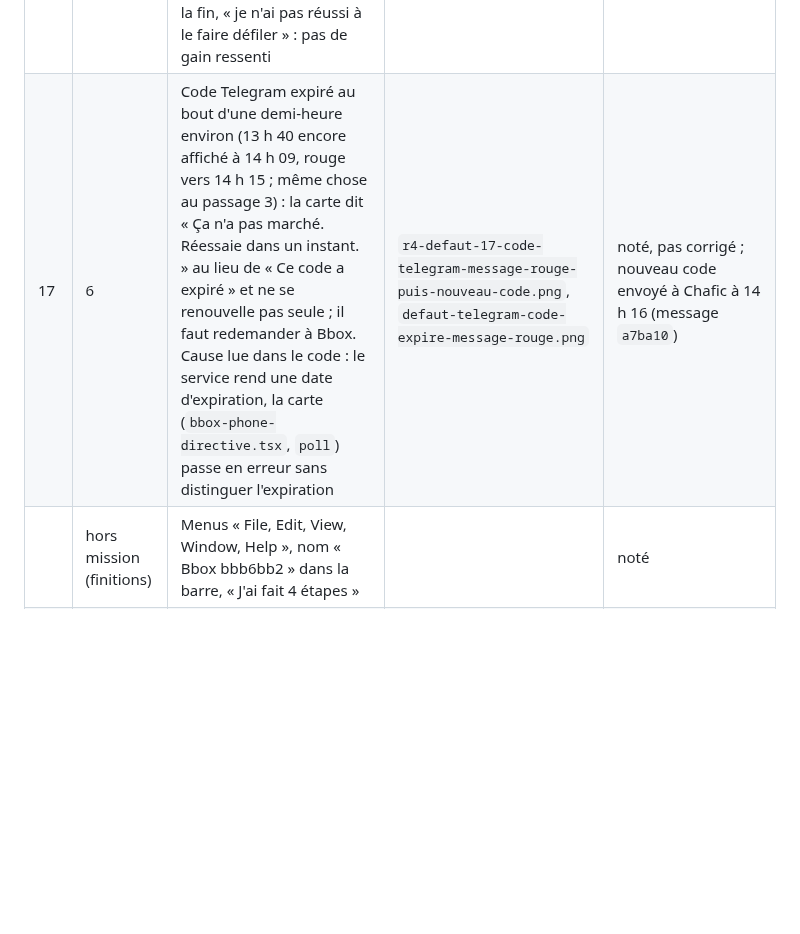
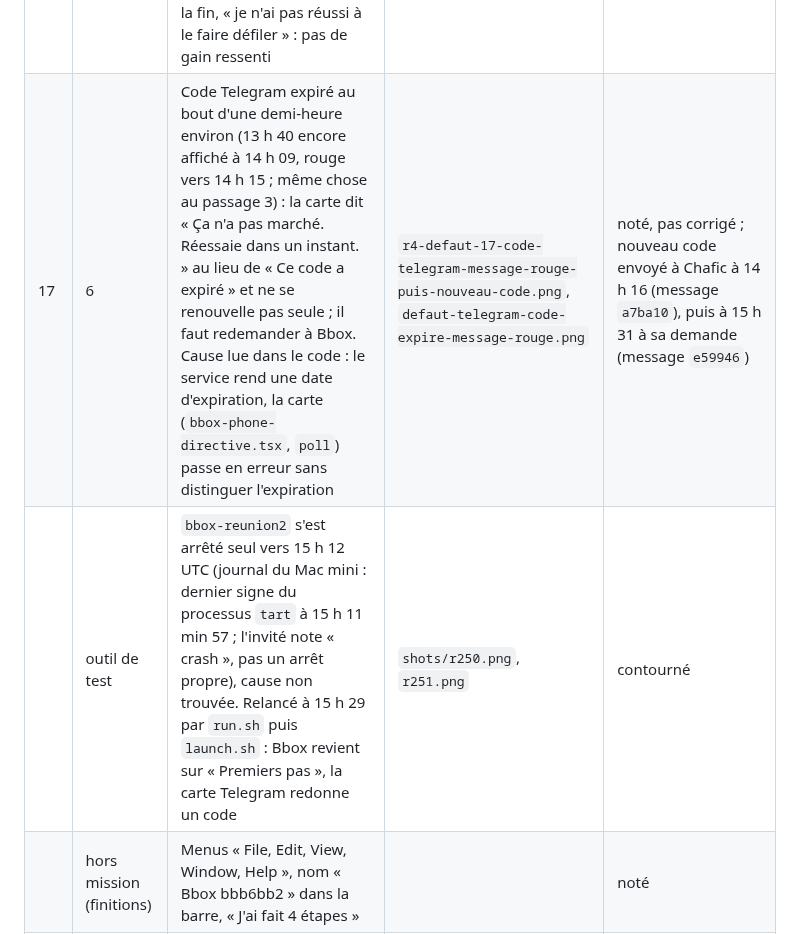
Before and after one commit to BrainInBox/brain-in-a-box, a Markdown page: REPRISE-branchements.md, the part around the change. Rendered like a GitHub page; blank space fills up the shorter version.

Commit message:
REPRISE: 28/10 15 h 31, Mac de test relancé après un arrêt seul, nouveau code Telegram

```diff
--- a/REPRISE-branchements.md
+++ b/REPRISE-branchements.md
@@ -43,7 +43,8 @@ Mission : `~/brain-in-a-box-worktrees/MISSION-branchements.md`
 | 14 | 5 | Le premier usage de l'écran ouvre la fiche d'Awa dans TextEdit en Markdown brut, titres anglais (« About », « Identity », « Work ») et étoiles | `defaut-fiche-markdown-anglais.png` | noté, pas corrigé |
 | 15 | 5 | Ancien état, vu avant la remise à zéro : la tâche de nuit du cerveau (`bun`) demande l'accès à Documents ; une notification « résumé de la journée » en échec | `defaut-bun-documents-nuit.png`, `defaut-resume-journee-echoue-notification.png` | noté, pas corrigé |
 | 16 | 5 | Premier usage de l'écran après la réouverture : Bbox veut faire défiler sa propre fenêtre, ça échoue en arrière-plan, puis trois cartes « Approbation requise » en anglais technique (« computer_use: scroll down x5 [FOREGROUND…] ») ; à la fin, « je n'ai pas réussi à le faire défiler » : pas de gain ressenti | `r4-defaut-16-approbation-computer-use-en-jargon.png`, `r4-18-…png` | noté, pas corrigé |
-| 17 | 6 | Code Telegram expiré au bout d'une demi-heure environ (13 h 40 encore affiché à 14 h 09, rouge vers 14 h 15 ; même chose au passage 3) : la carte dit « Ça n'a pas marché. Réessaie dans un instant. » au lieu de « Ce code a expiré » et ne se renouvelle pas seule ; il faut redemander à Bbox. Cause lue dans le code : le service rend une date d'expiration, la carte (`bbox-phone-directive.tsx`, `poll`) passe en erreur sans distinguer l'expiration | `r4-defaut-17-code-telegram-message-rouge-puis-nouveau-code.png`, `defaut-telegram-code-expire-message-rouge.png` | noté, pas corrigé ; nouveau code envoyé à Chafic à 14 h 16 (message `a7ba10`) |
+| 17 | 6 | Code Telegram expiré au bout d'une demi-heure environ (13 h 40 encore affiché à 14 h 09, rouge vers 14 h 15 ; même chose au passage 3) : la carte dit « Ça n'a pas marché. Réessaie dans un instant. » au lieu de « Ce code a expiré » et ne se renouvelle pas seule ; il faut redemander à Bbox. Cause lue dans le code : le service rend une date d'expiration, la carte (`bbox-phone-directive.tsx`, `poll`) passe en erreur sans distinguer l'expiration | `r4-defaut-17-code-telegram-message-rouge-puis-nouveau-code.png`, `defaut-telegram-code-expire-message-rouge.png` | noté, pas corrigé ; nouveau code envoyé à Chafic à 14 h 16 (message `a7ba10`), puis à 15 h 31 à sa demande (message `e59946`) |
+| | outil de test | `bbox-reunion2` s'est arrêté seul vers 15 h 12 UTC (journal du Mac mini : dernier signe du processus `tart` à 15 h 11 min 57 ; l'invité note « crash », pas un arrêt propre), cause non trouvée. Relancé à 15 h 29 par `run.sh` puis `launch.sh` : Bbox revient sur « Premiers pas », la carte Telegram redonne un code | `shots/r250.png`, `r251.png` | contourné |
 | | hors mission (finitions) | Menus « File, Edit, View, Window, Help », nom « Bbox bbb6bb2 » dans la barre, « J'ai fait 4 étapes » | | noté |
 | | outil de test | Relancé par macOS, Bbox n'a plus la porte de débogage 9222 | | contourné par `phone-send.py` |
 
```
Also changed, not shown: REPRISE.md (+1 -1 lines).
